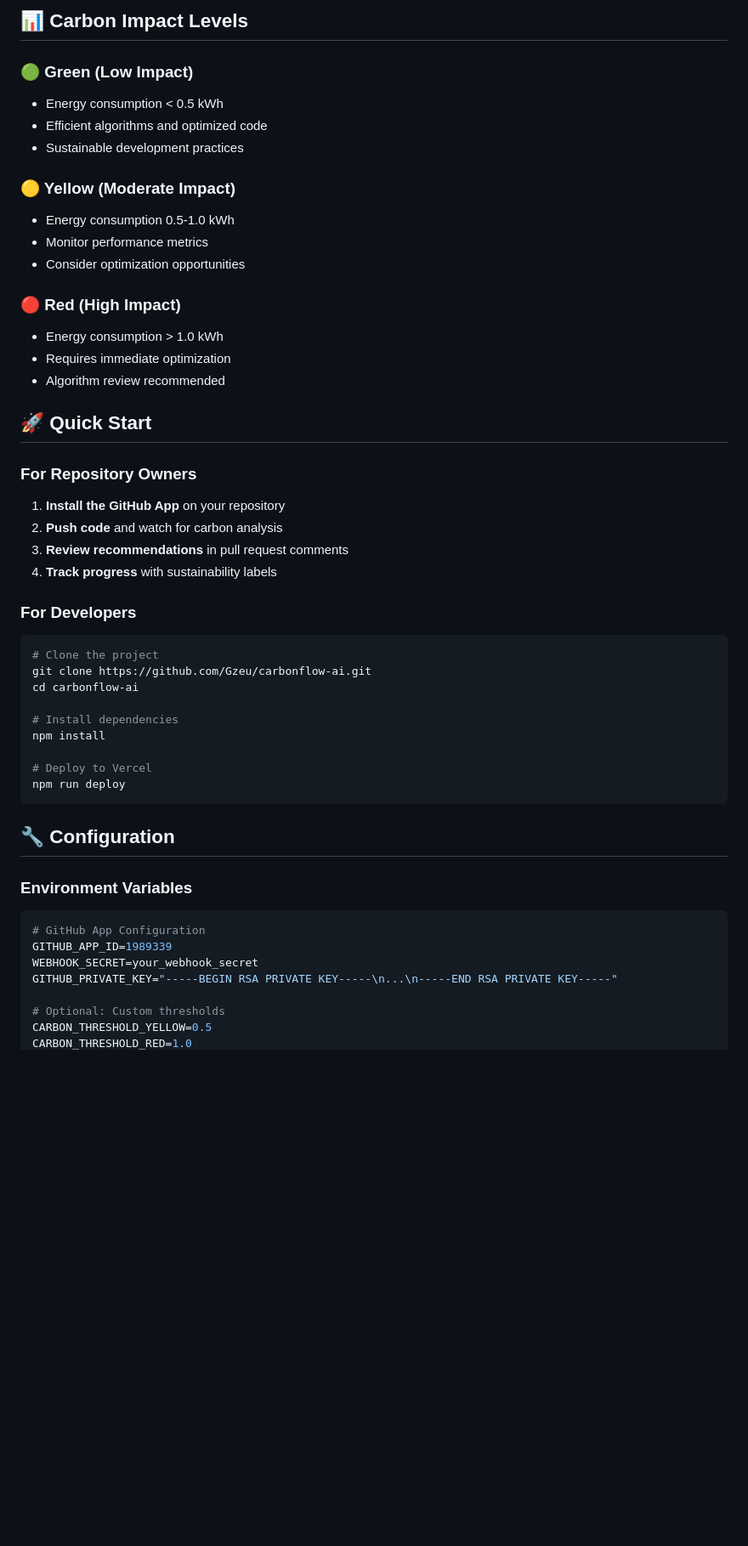
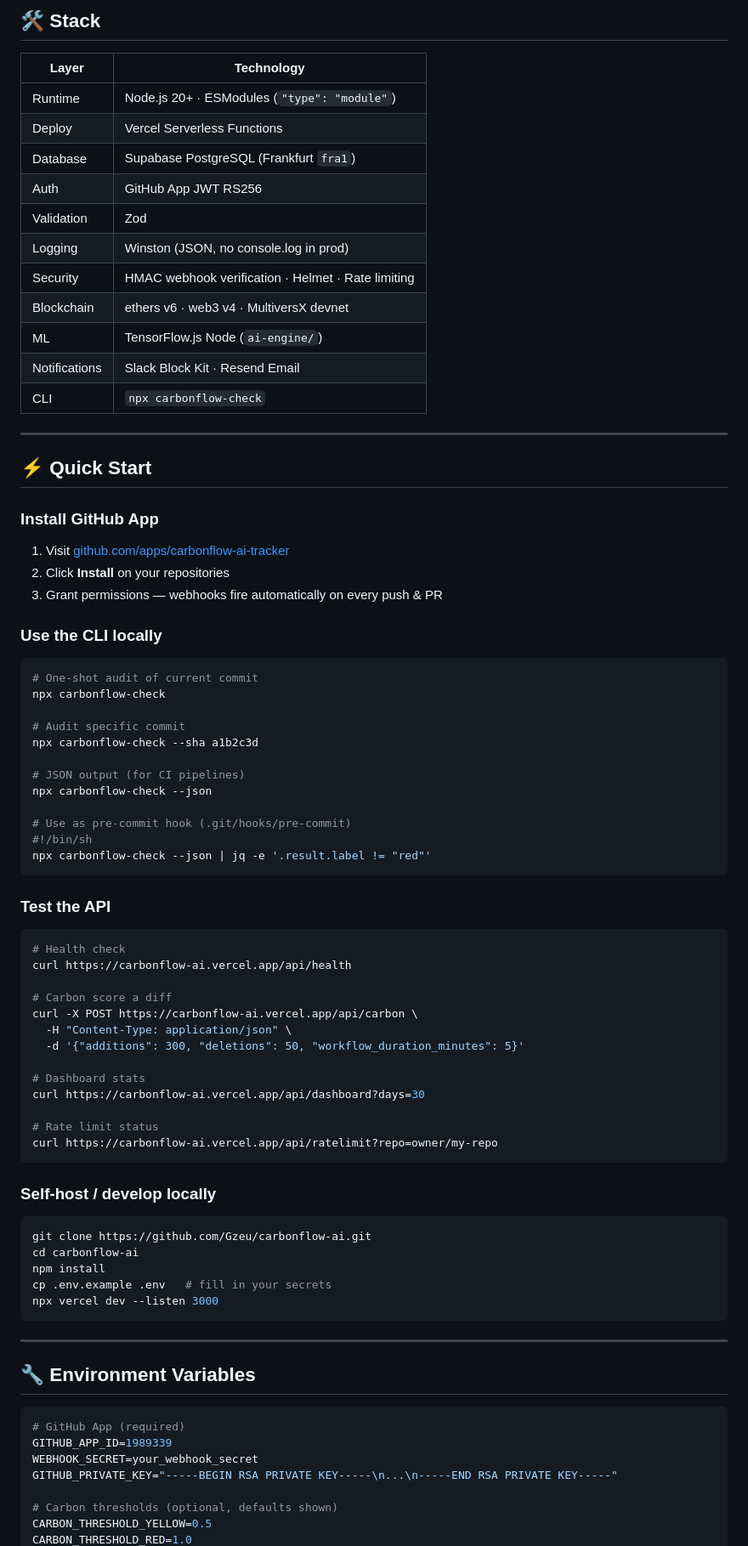
Before and after one commit to Gzeu/carbonflow-ai, a Markdown page: README.md, the part around one of its changes. Shown at 85% size. Rendered like a GitHub page; blank space fills up the shorter version.

````diff
--- a/README.md
+++ b/README.md
@@ -40,54 +76,85 @@
 
-## 📊 Carbon Impact Levels
+## 🛠️ Stack
 
-### 🟢 Green (Low Impact)
-- Energy consumption < 0.5 kWh
-- Efficient algorithms and optimized code
-- Sustainable development practices
+| Layer | Technology |
+|-------|------------|
+| Runtime | Node.js 20+ · ESModules (`"type": "module"`) |
+| Deploy | Vercel Serverless Functions |
+| Database | Supabase PostgreSQL (Frankfurt `fra1`) |
+| Auth | GitHub App JWT RS256 |
+| Validation | Zod |
+| Logging | Winston (JSON, no console.log in prod) |
+| Security | HMAC webhook verification · Helmet · Rate limiting |
+| Blockchain | ethers v6 · web3 v4 · MultiversX devnet |
+| ML | TensorFlow.js Node (`ai-engine/`) |
+| Notifications | Slack Block Kit · Resend Email |
+| CLI | `npx carbonflow-check` |
 
-### 🟡 Yellow (Moderate Impact)
-- Energy consumption 0.5-1.0 kWh
-- Monitor performance metrics
-- Consider optimization opportunities
+---
 
-### 🔴 Red (High Impact)
-- Energy consumption > 1.0 kWh
-- Requires immediate optimization
-- Algorithm review recommended
+## ⚡ Quick Start
 
-## 🚀 Quick Start
+### Install GitHub App
 
-### For Repository Owners
+1. Visit [github.com/apps/carbonflow-ai-tracker](https://github.com/apps/carbonflow-ai-tracker)
+2. Click **Install** on your repositories
+3. Grant permissions — webhooks fire automatically on every push & PR
 
-1. **Install the GitHub App** on your repository
-2. **Push code** and watch for carbon analysis
-3. **Review recommendations** in pull request comments
-4. **Track progress** with sustainability labels
-
-### For Developers
+### Use the CLI locally
 
 ```bash
-# Clone the project
+# One-shot audit of current commit
+npx carbonflow-check
+
+# Audit specific commit
+npx carbonflow-check --sha a1b2c3d
+
+# JSON output (for CI pipelines)
+npx carbonflow-check --json
+
+# Use as pre-commit hook (.git/hooks/pre-commit)
+#!/bin/sh
+npx carbonflow-check --json | jq -e '.result.label != "red"'
+```
+
+### Test the API
+
+```bash
+# Health check
+curl https://carbonflow-ai.vercel.app/api/health
+
+# Carbon score a diff
+curl -X POST https://carbonflow-ai.vercel.app/api/carbon \
+  -H "Content-Type: application/json" \
+  -d '{"additions": 300, "deletions": 50, "workflow_duration_minutes": 5}'
+
+# Dashboard stats
+curl https://carbonflow-ai.vercel.app/api/dashboard?days=30
+
+# Rate limit status
+curl https://carbonflow-ai.vercel.app/api/ratelimit?repo=owner/my-repo
+```
+
+### Self-host / develop locally
+
+```bash
 git clone https://github.com/Gzeu/carbonflow-ai.git
 cd carbonflow-ai
-
-# Install dependencies
 npm install
-
-# Deploy to Vercel
-npm run deploy
+cp .env.example .env   # fill in your secrets
+npx vercel dev --listen 3000
 ```
 
-## 🔧 Configuration
+---
 
-### Environment Variables
+## 🔧 Environment Variables
 
-```bash
-# GitHub App Configuration
+```env
+# GitHub App (required)
 GITHUB_APP_ID=1989339
 WEBHOOK_SECRET=your_webhook_secret
 GITHUB_PRIVATE_KEY="-----BEGIN RSA PRIVATE KEY-----\n...\n-----END RSA PRIVATE KEY-----"
 
-# Optional: Custom thresholds
+# Carbon thresholds (optional, defaults shown)
 CARBON_THRESHOLD_YELLOW=0.5
 CARBON_THRESHOLD_RED=1.0
````
Also changed, not shown: other parts of README.md (+173 -93 lines).
